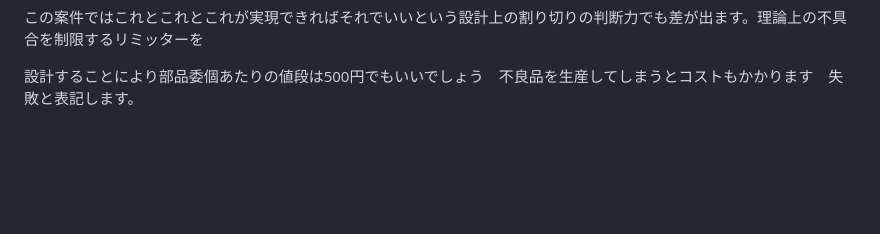
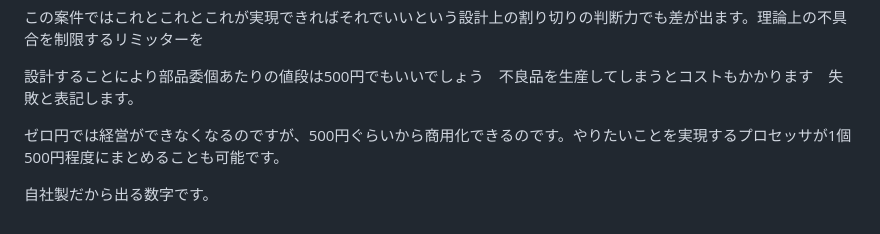
Before and after one commit to JFLABO/Project2030, a Markdown page: keiba/calc/projectspec.md, the part around the change. Drawn GitHub-style; blank space fills up the shorter version.

```diff
--- a/keiba/calc/projectspec.md
+++ b/keiba/calc/projectspec.md
@@ -134,3 +134,7 @@ SuperHitachi2024年モデルは購入をするまで詳細はヒミツです。
 この案件ではこれとこれとこれが実現できればそれでいいという設計上の割り切りの判断力でも差が出ます。理論上の不具合を制限するリミッターを
 
 設計することにより部品委個あたりの値段は500円でもいいでしょう　不良品を生産してしまうとコストもかかります　失敗と表記します。
+
+ゼロ円では経営ができなくなるのですが、500円ぐらいから商用化できるのです。やりたいことを実現するプロセッサが1個500円程度にまとめることも可能です。
+
+自社製だから出る数字です。
```
